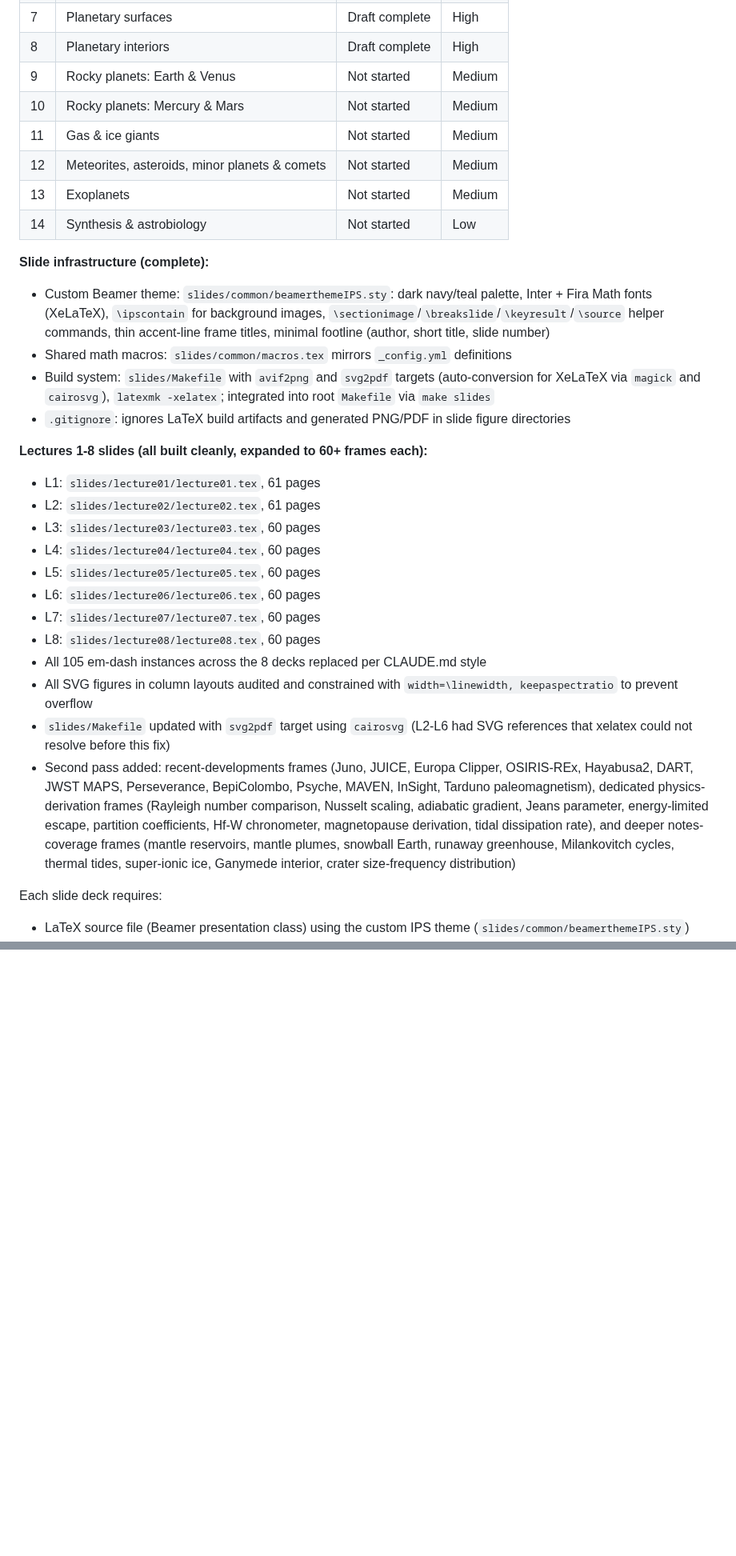
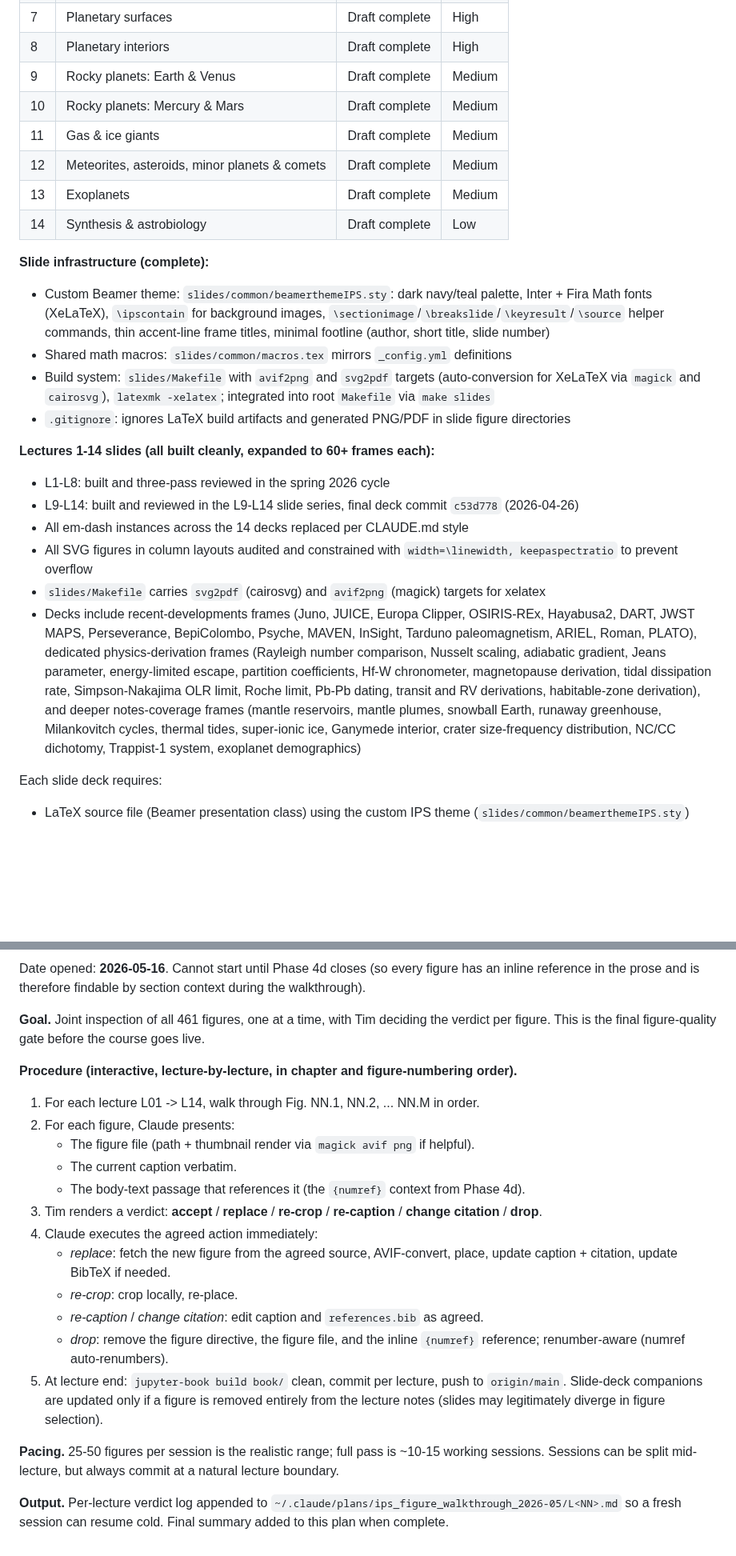
Before and after one commit to FormingWorlds/IntroductionToPlanetaryScience, a Markdown page: planning/course_development.md, 2 parts joined by grey strips. Shown at 80% size. GitHub-like rendering; blank space fills up the shorter version.

```diff
--- a/planning/course_development.md
+++ b/planning/course_development.md
@@ -630,12 +630,12 @@ Each lecture requires a companion PDF slide deck compiled from LaTeX source file
 | 6 | Atmospheres II | Draft complete | High |
 | 7 | Planetary surfaces | Draft complete | High |
 | 8 | Planetary interiors | Draft complete | High |
-| 9 | Rocky planets: Earth & Venus | Not started | Medium |
-| 10 | Rocky planets: Mercury & Mars | Not started | Medium |
-| 11 | Gas & ice giants | Not started | Medium |
-| 12 | Meteorites, asteroids, minor planets & comets | Not started | Medium |
-| 13 | Exoplanets | Not started | Medium |
-| 14 | Synthesis & astrobiology | Not started | Low |
+| 9 | Rocky planets: Earth & Venus | Draft complete | Medium |
+| 10 | Rocky planets: Mercury & Mars | Draft complete | Medium |
+| 11 | Gas & ice giants | Draft complete | Medium |
+| 12 | Meteorites, asteroids, minor planets & comets | Draft complete | Medium |
+| 13 | Exoplanets | Draft complete | Medium |
+| 14 | Synthesis & astrobiology | Draft complete | Low |
 
 **Slide infrastructure (complete):**
 - Custom Beamer theme: `slides/common/beamerthemeIPS.sty`: dark navy/teal palette, Inter + Fira Math fonts (XeLaTeX), `\ipscontain` for background images, `\sectionimage`/`\breakslide`/`\keyresult`/`\source` helper commands, thin accent-line frame titles, minimal footline (author, short title, slide number)
@@ -643,19 +643,13 @@ Each lecture requires a companion PDF slide deck compiled from LaTeX source file
 - Build system: `slides/Makefile` with `avif2png` and `svg2pdf` targets (auto-conversion for XeLaTeX via `magick` and `cairosvg`), `latexmk -xelatex`; integrated into root `Makefile` via `make slides`
 - `.gitignore`: ignores LaTeX build artifacts and generated PNG/PDF in slide figure directories
 
-**Lectures 1-8 slides (all built cleanly, expanded to 60+ frames each):**
-- L1: `slides/lecture01/lecture01.tex`, 61 pages
-- L2: `slides/lecture02/lecture02.tex`, 61 pages
-- L3: `slides/lecture03/lecture03.tex`, 60 pages
-- L4: `slides/lecture04/lecture04.tex`, 60 pages
-- L5: `slides/lecture05/lecture05.tex`, 60 pages
-- L6: `slides/lecture06/lecture06.tex`, 60 pages
-- L7: `slides/lecture07/lecture07.tex`, 60 pages
-- L8: `slides/lecture08/lecture08.tex`, 60 pages
-- All 105 em-dash instances across the 8 decks replaced per CLAUDE.md style
+**Lectures 1-14 slides (all built cleanly, expanded to 60+ frames each):**
+- L1-L8: built and three-pass reviewed in the spring 2026 cycle
+- L9-L14: built and reviewed in the L9-L14 slide series, final deck commit `c53d778` (2026-04-26)
+- All em-dash instances across the 14 decks replaced per CLAUDE.md style
 - All SVG figures in column layouts audited and constrained with `width=\linewidth, keepaspectratio` to prevent overflow
-- `slides/Makefile` updated with `svg2pdf` target using `cairosvg` (L2-L6 had SVG references that xelatex could not resolve before this fix)
-- Second pass added: recent-developments frames (Juno, JUICE, Europa Clipper, OSIRIS-REx, Hayabusa2, DART, JWST MAPS, Perseverance, BepiColombo, Psyche, MAVEN, InSight, Tarduno paleomagnetism), dedicated physics-derivation frames (Rayleigh number comparison, Nusselt scaling, adiabatic gradient, Jeans parameter, energy-limited escape, partition coefficients, Hf-W chronometer, magnetopause derivation, tidal dissipation rate), and deeper notes-coverage frames (mantle reservoirs, mantle plumes, snowball Earth, runaway greenhouse, Milankovitch cycles, thermal tides, super-ionic ice, Ganymede interior, crater size-frequency distribution)
+- `slides/Makefile` carries `svg2pdf` (cairosvg) and `avif2png` (magick) targets for xelatex
+- Decks include recent-developments frames (Juno, JUICE, Europa Clipper, OSIRIS-REx, Hayabusa2, DART, JWST MAPS, Perseverance, BepiColombo, Psyche, MAVEN, InSight, Tarduno paleomagnetism, ARIEL, Roman, PLATO), dedicated physics-derivation frames (Rayleigh number comparison, Nusselt scaling, adiabatic gradient, Jeans parameter, energy-limited escape, partition coefficients, Hf-W chronometer, magnetopause derivation, tidal dissipation rate, Simpson-Nakajima OLR limit, Roche limit, Pb-Pb dating, transit and RV derivations, habitable-zone derivation), and deeper notes-coverage frames (mantle reservoirs, mantle plumes, snowball Earth, runaway greenhouse, Milankovitch cycles, thermal tides, super-ionic ice, Ganymede interior, crater size-frequency distribution, NC/CC dichotomy, Trappist-1 system, exoplanet demographics)
 
 Each slide deck requires:
 - LaTeX source file (Beamer presentation class) using the custom IPS theme (`slides/common/beamerthemeIPS.sty`)
@@ -1076,0 +1117,22 @@ L4 was 47% below the course median word count and 6 figures short of the 25-figu
+Date opened: **2026-05-16**. Cannot start until Phase 4d closes (so every figure has an inline reference in the prose and is therefore findable by section context during the walkthrough).
+
+**Goal.** Joint inspection of all 461 figures, one at a time, with Tim deciding the verdict per figure. This is the final figure-quality gate before the course goes live.
+
+**Procedure (interactive, lecture-by-lecture, in chapter and figure-numbering order).**
+
+1. For each lecture L01 -> L14, walk through Fig. NN.1, NN.2, ... NN.M in order.
+2. For each figure, Claude presents:
+   - The figure file (path + thumbnail render via `magick avif png` if helpful).
+   - The current caption verbatim.
+   - The body-text passage that references it (the `{numref}` context from Phase 4d).
+3. Tim renders a verdict: **accept** / **replace** / **re-crop** / **re-caption** / **change citation** / **drop**.
+4. Claude executes the agreed action immediately:
+   - *replace*: fetch the new figure from the agreed source, AVIF-convert, place, update caption + citation, update BibTeX if needed.
+   - *re-crop*: crop locally, re-place.
+   - *re-caption* / *change citation*: edit caption and `references.bib` as agreed.
+   - *drop*: remove the figure directive, the figure file, and the inline `{numref}` reference; renumber-aware (numref auto-renumbers).
+5. At lecture end: `jupyter-book build book/` clean, commit per lecture, push to `origin/main`. Slide-deck companions are updated only if a figure is removed entirely from the lecture notes (slides may legitimately diverge in figure selection).
+
+**Pacing.** 25-50 figures per session is the realistic range; full pass is ~10-15 working sessions. Sessions can be split mid-lecture, but always commit at a natural lecture boundary.
+
+**Output.** Per-lecture verdict log appended to `~/.claude/plans/ips_figure_walkthrough_2026-05/L<NN>.md` so a fresh session can resume cold. Final summary added to this plan when complete.
```
Also changed, not shown: other parts of planning/course_development.md (+56 -10 lines).
